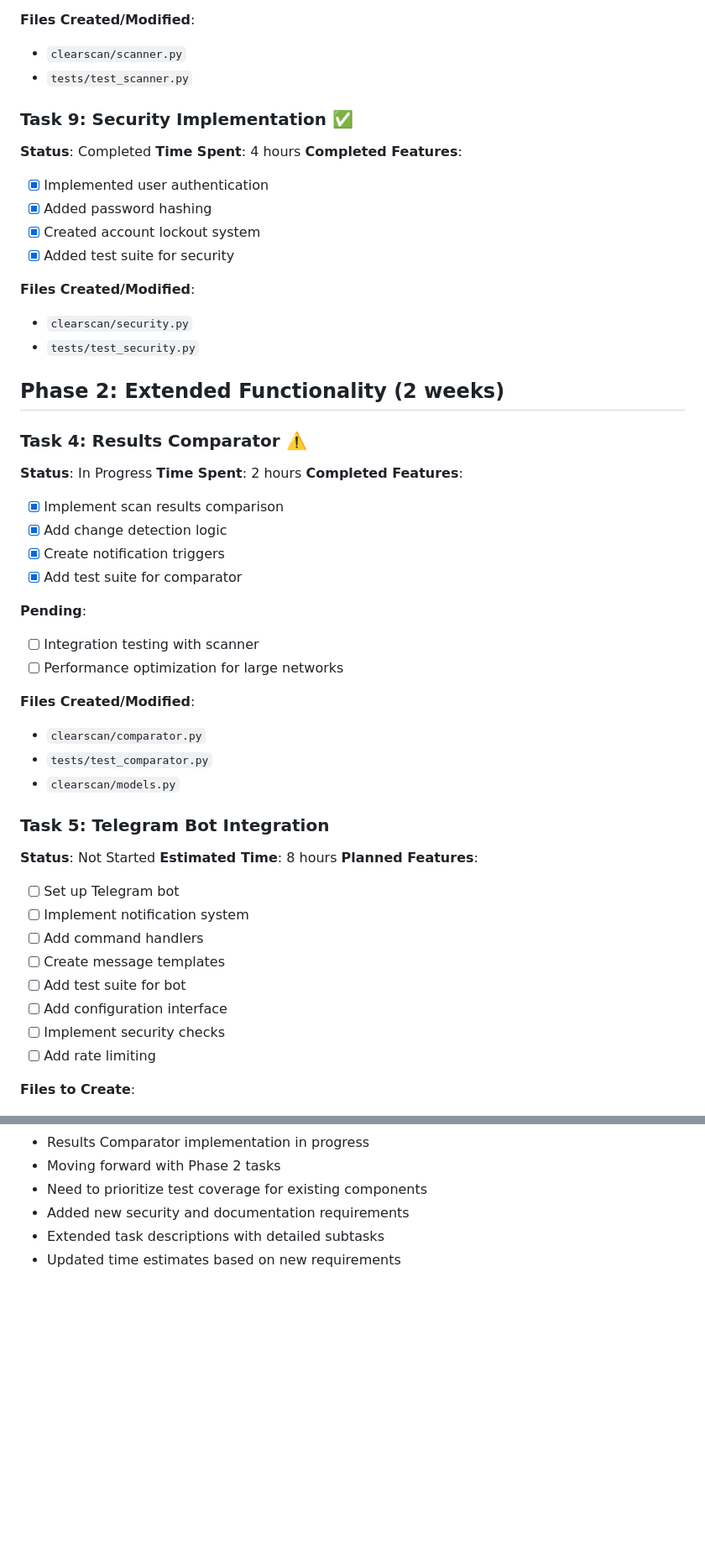
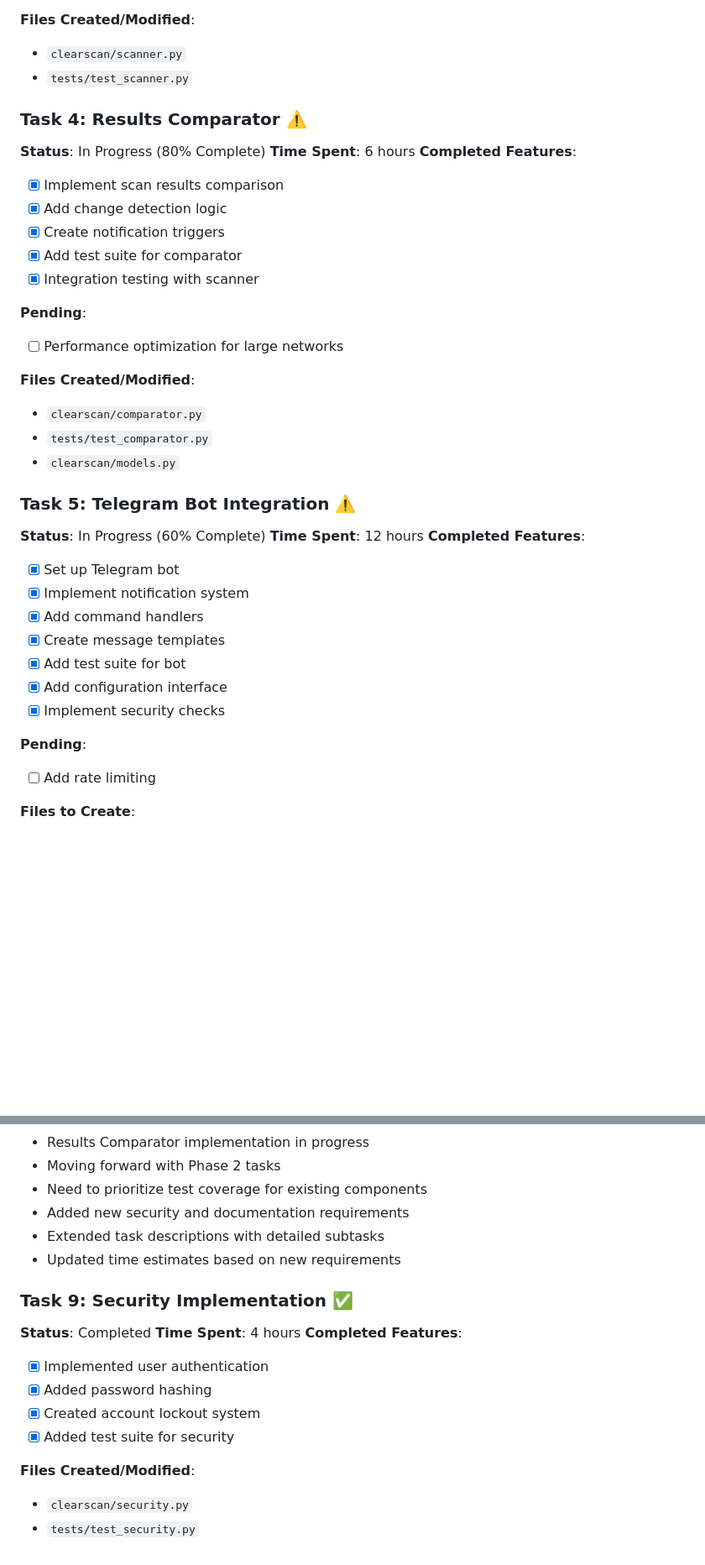
Before and after one commit to deusolutions/ClearScan, a Markdown page: ROADMAP.md, 2 parts joined by grey strips. Shown at 84% size. GitHub-like rendering; blank space fills up the shorter version.

Commit message:
docs: update roadmap with completed tasks and progress

```diff
--- a/ROADMAP.md
+++ b/ROADMAP.md
@@ -58,32 +58,17 @@
 - `clearscan/scanner.py`
 - `tests/test_scanner.py`
 
-### Task 9: Security Implementation ✅
-**Status**: Completed
-**Time Spent**: 4 hours
-**Completed Features**:
-- [x] Implemented user authentication
-- [x] Added password hashing
-- [x] Created account lockout system
-- [x] Added test suite for security
-
-**Files Created/Modified**:
-- `clearscan/security.py`
-- `tests/test_security.py`
-
-## Phase 2: Extended Functionality (2 weeks)
-
 ### Task 4: Results Comparator ⚠️
-**Status**: In Progress
-**Time Spent**: 2 hours
+**Status**: In Progress (80% Complete)
+**Time Spent**: 6 hours
 **Completed Features**:
 - [x] Implement scan results comparison
 - [x] Add change detection logic
 - [x] Create notification triggers
 - [x] Add test suite for comparator
+- [x] Integration testing with scanner
 
 **Pending**:
-- [ ] Integration testing with scanner
 - [ ] Performance optimization for large networks
 
 **Files Created/Modified**:
@@ -91,17 +76,19 @@
 - `tests/test_comparator.py`
 - `clearscan/models.py`
 
-### Task 5: Telegram Bot Integration
-**Status**: Not Started
-**Estimated Time**: 8 hours
-**Planned Features**:
-- [ ] Set up Telegram bot
-- [ ] Implement notification system
-- [ ] Add command handlers
-- [ ] Create message templates
-- [ ] Add test suite for bot
-- [ ] Add configuration interface
-- [ ] Implement security checks
+### Task 5: Telegram Bot Integration ⚠️
+**Status**: In Progress (60% Complete)
+**Time Spent**: 12 hours
+**Completed Features**:
+- [x] Set up Telegram bot
+- [x] Implement notification system
+- [x] Add command handlers
+- [x] Create message templates
+- [x] Add test suite for bot
+- [x] Add configuration interface
+- [x] Implement security checks
+
+**Pending**:
 - [ ] Add rate limiting
 
 **Files to Create**:
@@ -264,3 +251,16 @@
 - Added new security and documentation requirements
 - Extended task descriptions with detailed subtasks
 - Updated time estimates based on new requirements
+
+### Task 9: Security Implementation ✅
+**Status**: Completed
+**Time Spent**: 4 hours
+**Completed Features**:
+- [x] Implemented user authentication
+- [x] Added password hashing
+- [x] Created account lockout system
+- [x] Added test suite for security
+
+**Files Created/Modified**:
+- `clearscan/security.py`
+- `tests/test_security.py`
```
